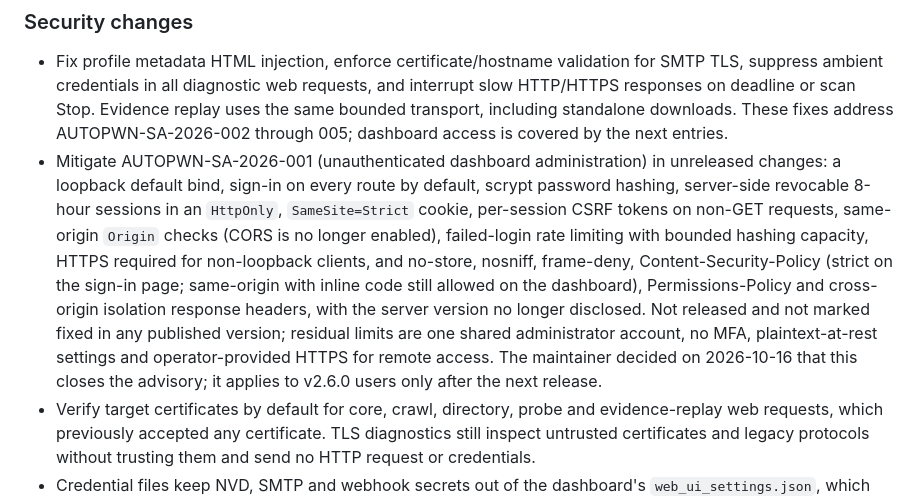
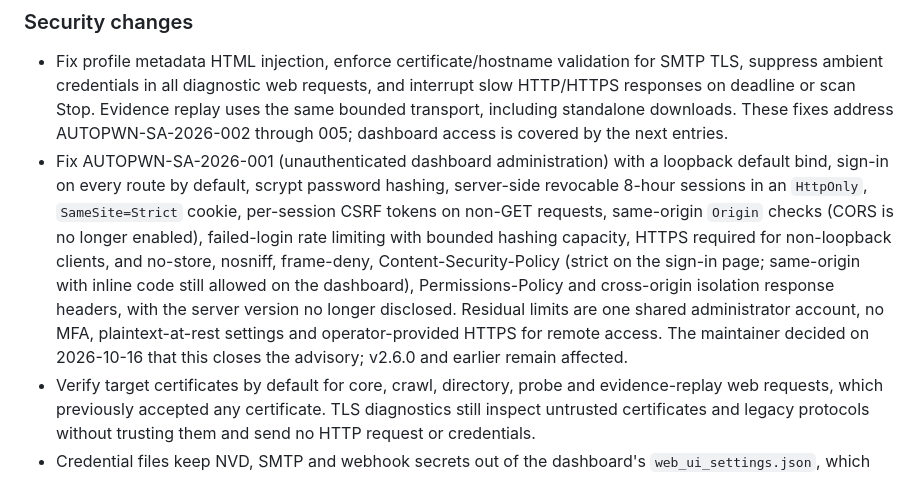
Before and after one commit to GamehunterKaan/AutoPWN-Suite, a Markdown page: CHANGELOG.md, the part around one of its changes. Drawn GitHub-style.

Commit message:
Add the 2.6.1 changelog section required by the release workflow
The Publish Docker Image workflow failed validation because CHANGELOG.md had no
## [2.6.1] section. Rename the unreleased notes to 2.6.1 and reword the three
sentences that described the changes as unreleased.

Co-Authored-By: Claude Sonnet 5.5 <noreply@anthropic.com>
Signed-off-by: GamehunterKaan <kaangultekin01@gmail.com>

```diff
--- a/CHANGELOG.md
+++ b/CHANGELOG.md
@@ -70,19 +72,18 @@ existing release summaries; they do not retroactively claim artifact signing.
   replay uses the same bounded transport, including standalone downloads.
   These fixes address AUTOPWN-SA-2026-002 through 005; dashboard access is covered by
   the next entries.
-- Mitigate AUTOPWN-SA-2026-001 (unauthenticated dashboard administration) in
-  unreleased changes: a loopback default bind, sign-in on every route by default,
+- Fix AUTOPWN-SA-2026-001 (unauthenticated dashboard administration) with
+  a loopback default bind, sign-in on every route by default,
   scrypt password hashing, server-side revocable 8-hour sessions in an `HttpOnly`,
   `SameSite=Strict` cookie, per-session CSRF tokens on non-GET requests, same-origin
   `Origin` checks (CORS is no longer enabled), failed-login rate limiting with
   bounded hashing capacity, HTTPS required for non-loopback clients, and no-store,
   nosniff, frame-deny, Content-Security-Policy (strict on the sign-in page; same-origin with
   inline code still allowed on the dashboard), Permissions-Policy and cross-origin isolation
-  response headers, with the server version no longer disclosed. Not released and not marked fixed in any
-  published version; residual limits are one shared administrator account, no MFA,
+  response headers, with the server version no longer disclosed. Residual limits are one shared administrator account, no MFA,
   plaintext-at-rest settings and operator-provided HTTPS for remote access.
-  The maintainer decided on 2026-10-16 that this closes the advisory; it applies to
-  v2.6.0 users only after the next release.
+  The maintainer decided on 2026-10-16 that this closes the advisory; v2.6.0 and
+  earlier remain affected.
 - Verify target certificates by default for core, crawl, directory, probe and
   evidence-replay web requests, which previously accepted any certificate. TLS
   diagnostics still inspect untrusted certificates and legacy protocols without
```
Also changed, not shown: other parts of CHANGELOG.md (+2 -0 lines).
